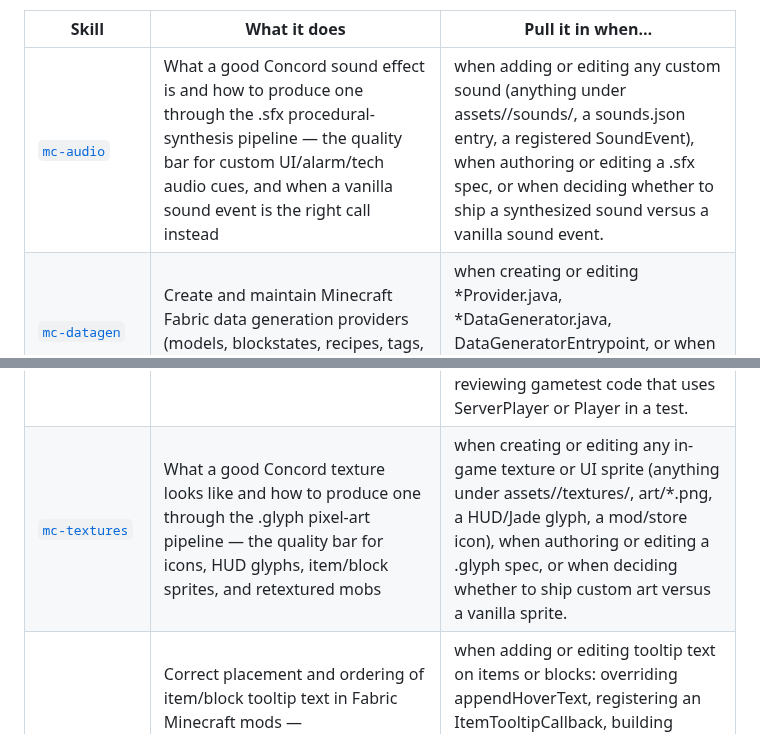
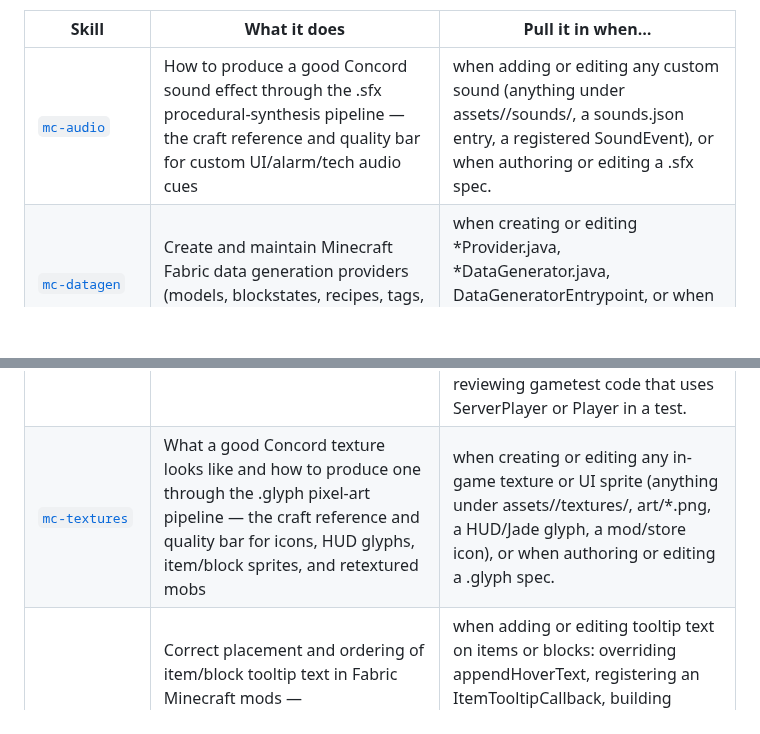
Before and after one commit to rfizzle/concord, a Markdown page: .ai/skills/CATALOG.md, 2 parts joined by grey strips. GitHub-like rendering; blank space fills up the shorter version.

Commit message:
refactor(skills): make mc-textures/mc-audio craft-only
The skills are loaded after the call to go custom is already made, so the
custom-vs-vanilla decision logic doesn't belong here — it lives in the AGENTS
custom-assets region. Drop the stance framing, the "when to ship custom vs
vanilla" sections, the decision checklist items, and the AGENTS/DESIGN-SYSTEM
citations; intros are now purely craft. Trim the frontmatter triggers to match
and regenerate CATALOG.

Co-Authored-By: Claude Opus 4.8 (1M context) <noreply@anthropic.com>

```diff
--- a/.ai/skills/CATALOG.md
+++ b/.ai/skills/CATALOG.md
@@ -13,7 +13,7 @@ the relevant `SKILL.md` directly **before** working in its subject area — use
 
 | Skill | What it does | Pull it in when… |
 |---|---|---|
-| [`mc-audio`](mc-audio/SKILL.md) | What a good Concord sound effect is and how to produce one through the .sfx procedural-synthesis pipeline — the quality bar for custom UI/alarm/tech audio cues, and when a vanilla sound event is the right call instead | when adding or editing any custom sound (anything under assets/<mod>/sounds/, a sounds.json entry, a registered SoundEvent), when authoring or editing a .sfx spec, or when deciding whether to ship a synthesized sound versus a vanilla sound event. |
+| [`mc-audio`](mc-audio/SKILL.md) | How to produce a good Concord sound effect through the .sfx procedural-synthesis pipeline — the craft reference and quality bar for custom UI/alarm/tech audio cues | when adding or editing any custom sound (anything under assets/<mod>/sounds/, a sounds.json entry, a registered SoundEvent), or when authoring or editing a .sfx spec. |
 | [`mc-datagen`](mc-datagen/SKILL.md) | Create and maintain Minecraft Fabric data generation providers (models, blockstates, recipes, tags, loot tables, advancements) | when creating or editing *Provider.java, *DataGenerator.java, DataGeneratorEntrypoint, or when the user mentions datagen, data generation, or runDatagen. |
 | [`mc-gradle-builds`](mc-gradle-builds/SKILL.md) | Best practices for running Gradle builds, tests, and gametests in Fabric Minecraft mods. Prevents wasted reruns from partial output capture | when running any Gradle command (build, test, runGametest, runDatagen, assemble, check), or when inspecting build output/reports. |
 | [`mc-mixin-craft`](mc-mixin-craft/SKILL.md) | Write, debug, and maintain Mixin injections and access wideners for Fabric Minecraft mods | when creating or editing *Mixin.java, *Accessor.java, *Invoker.java, *.mixins.json, *.accesswidener files, or when discussing injection points, @Inject, @Redirect, @ModifyVariable, or @Overwrite. |
@@ -22,5 +22,5 @@ the relevant `SKILL.md` directly **before** working in its subject area — use
 | [`mc-registration`](mc-registration/SKILL.md) | Guide Minecraft Fabric mod content registration (blocks, items, block entities, menus, creative tabs, particles, sounds, commands) | when creating or editing *Registry.java, *Items.java, *Blocks.java, or any class calling Registry.register(), BuiltInRegistries, or Fabric registration APIs. |
 | [`mc-shared-state`](mc-shared-state/SKILL.md) | Thread-safe patterns for shared-state managers, caches, and hot-reloadable registries in Fabric Minecraft mods | when creating or editing *Manager.java, *Cache.java, or any mod class using ConcurrentHashMap, volatile fields, AtomicReference, ThreadLocal, or synchronized blocks to manage shared mutable state. |
 | [`mc-testing-mock`](mc-testing-mock/SKILL.md) | Mock player helpers in Fabric Gametest (makeMockServerPlayerInLevel, makeMockPlayer) | proactively when writing or editing *GameTest.java that needs a player instance, or when discussing mock players, player positioning, connection null checks, or player.discard() in gametest context. ALSO trigger when reviewing gametest code that uses ServerPlayer or Player in a test. |
-| [`mc-textures`](mc-textures/SKILL.md) | What a good Concord texture looks like and how to produce one through the .glyph pixel-art pipeline — the quality bar for icons, HUD glyphs, item/block sprites, and retextured mobs | when creating or editing any in-game texture or UI sprite (anything under assets/<mod>/textures/, art/*.png, a HUD/Jade glyph, a mod/store icon), when authoring or editing a .glyph spec, or when deciding whether to ship custom art versus a vanilla sprite. |
+| [`mc-textures`](mc-textures/SKILL.md) | What a good Concord texture looks like and how to produce one through the .glyph pixel-art pipeline — the craft reference and quality bar for icons, HUD glyphs, item/block sprites, and retextured mobs | when creating or editing any in-game texture or UI sprite (anything under assets/<mod>/textures/, art/*.png, a HUD/Jade glyph, a mod/store icon), or when authoring or editing a .glyph spec. |
 | [`mc-tooltips`](mc-tooltips/SKILL.md) | Correct placement and ordering of item/block tooltip text in Fabric Minecraft mods — appendHoverText vs ItemTooltipCallback, and why your lines must sit above third-party footers | when adding or editing tooltip text on items or blocks: overriding appendHoverText, registering an ItemTooltipCallback, building tooltip lines with Component.translatable/literal, or when a tooltip line appears in the wrong order (e.g. below a recipe-viewer "mod name" footer). |
```
Also changed, not shown: 2 other files.
